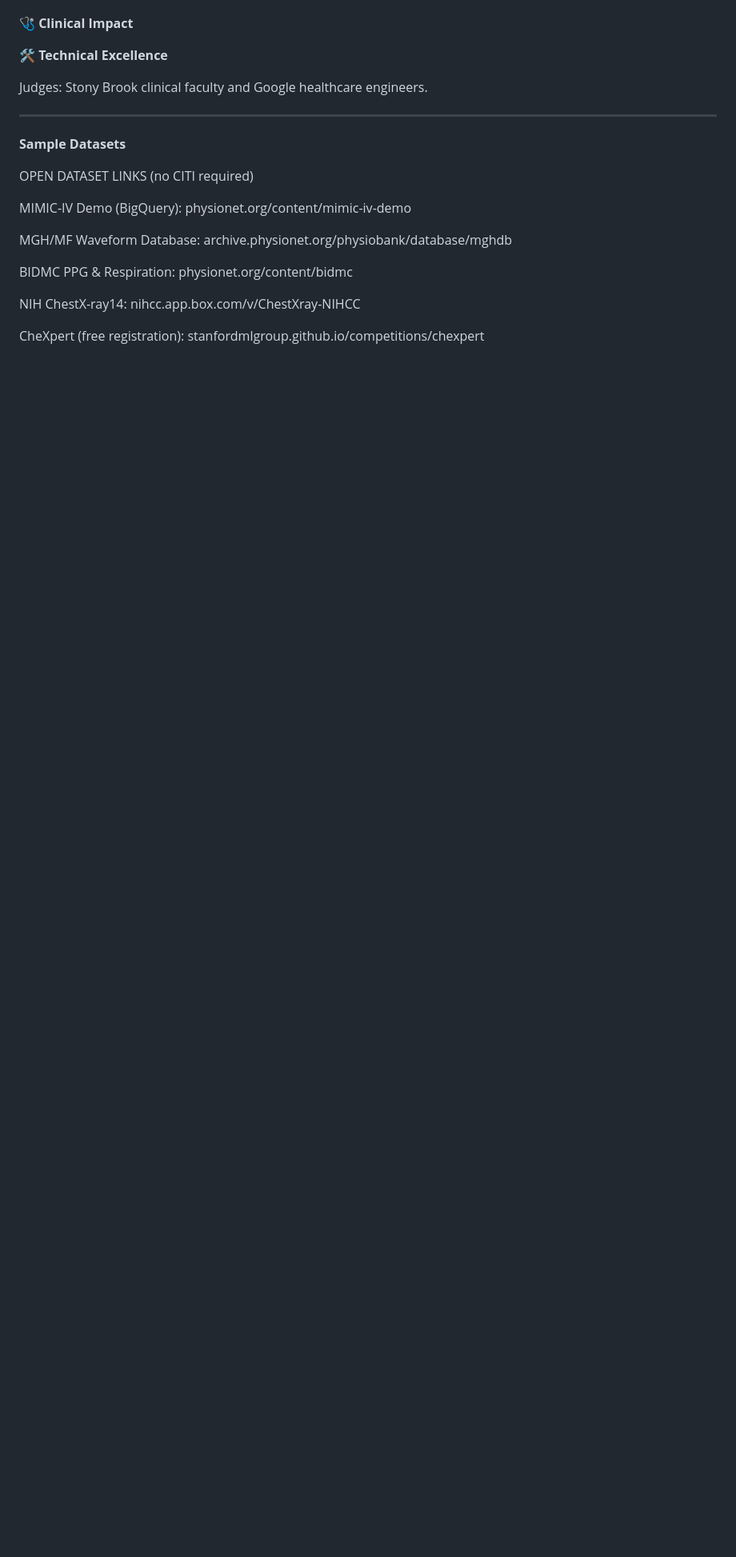
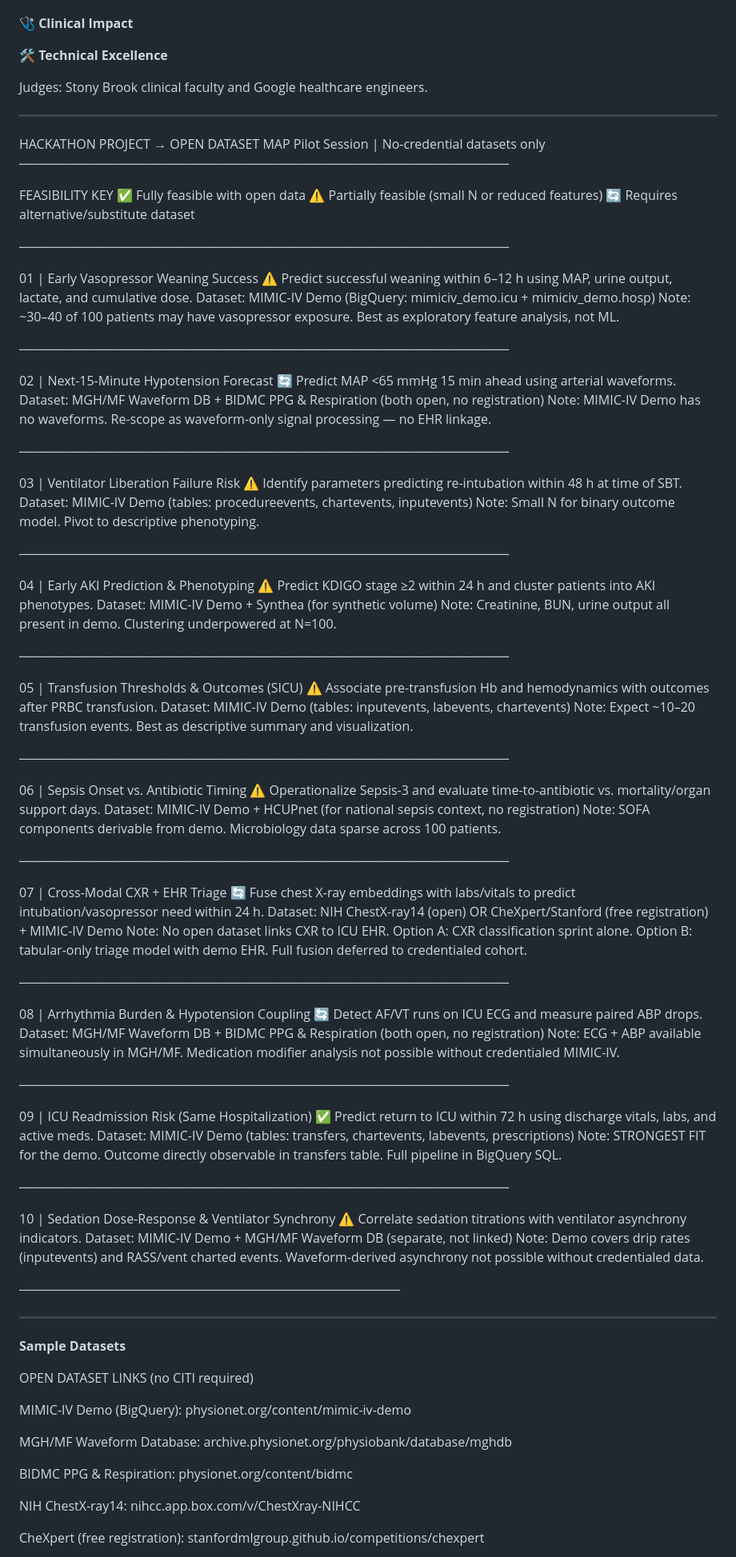
Before and after one commit to WandLZhang/sbu-healthcare-ai-datathon, a Markdown page: slides/slides.md, the part around the change. Shown at 80% size. Rendered like a GitHub page; blank space fills up the shorter version.

Commit message:
Add hackathon project ideas and dataset details
Added a section for hackathon project ideas with feasibility keys and dataset notes.

```diff
--- a/slides/slides.md
+++ b/slides/slides.md
@@ -180,6 +180,89 @@ Judges: Stony Brook clinical faculty and Google healthcare engineers.
 
 ---
 
+HACKATHON PROJECT → OPEN DATASET MAP
+Pilot Session | No-credential datasets only
+──────────────────────────────────────────────────────
+
+FEASIBILITY KEY
+✅ Fully feasible with open data
+⚠️ Partially feasible (small N or reduced features)
+🔄 Requires alternative/substitute dataset
+
+──────────────────────────────────────────────────────
+
+01 | Early Vasopressor Weaning Success ⚠️
+Predict successful weaning within 6–12 h using MAP, urine output, lactate, and cumulative dose.
+Dataset: MIMIC-IV Demo (BigQuery: mimiciv_demo.icu + mimiciv_demo.hosp)
+Note: ~30–40 of 100 patients may have vasopressor exposure. Best as exploratory feature analysis, not ML.
+
+──────────────────────────────────────────────────────
+
+02 | Next-15-Minute Hypotension Forecast 🔄
+Predict MAP <65 mmHg 15 min ahead using arterial waveforms.
+Dataset: MGH/MF Waveform DB + BIDMC PPG & Respiration (both open, no registration)
+Note: MIMIC-IV Demo has no waveforms. Re-scope as waveform-only signal processing — no EHR linkage.
+
+──────────────────────────────────────────────────────
+
+03 | Ventilator Liberation Failure Risk ⚠️
+Identify parameters predicting re-intubation within 48 h at time of SBT.
+Dataset: MIMIC-IV Demo (tables: procedureevents, chartevents, inputevents)
+Note: Small N for binary outcome model. Pivot to descriptive phenotyping.
+
+──────────────────────────────────────────────────────
+
+04 | Early AKI Prediction & Phenotyping ⚠️
+Predict KDIGO stage ≥2 within 24 h and cluster patients into AKI phenotypes.
+Dataset: MIMIC-IV Demo + Synthea (for synthetic volume)
+Note: Creatinine, BUN, urine output all present in demo. Clustering underpowered at N=100.
+
+──────────────────────────────────────────────────────
+
+05 | Transfusion Thresholds & Outcomes (SICU) ⚠️
+Associate pre-transfusion Hb and hemodynamics with outcomes after PRBC transfusion.
+Dataset: MIMIC-IV Demo (tables: inputevents, labevents, chartevents)
+Note: Expect ~10–20 transfusion events. Best as descriptive summary and visualization.
+
+──────────────────────────────────────────────────────
+
+06 | Sepsis Onset vs. Antibiotic Timing ⚠️
+Operationalize Sepsis-3 and evaluate time-to-antibiotic vs. mortality/organ support days.
+Dataset: MIMIC-IV Demo + HCUPnet (for national sepsis context, no registration)
+Note: SOFA components derivable from demo. Microbiology data sparse across 100 patients.
+
+──────────────────────────────────────────────────────
+
+07 | Cross-Modal CXR + EHR Triage 🔄
+Fuse chest X-ray embeddings with labs/vitals to predict intubation/vasopressor need within 24 h.
+Dataset: NIH ChestX-ray14 (open) OR CheXpert/Stanford (free registration) + MIMIC-IV Demo
+Note: No open dataset links CXR to ICU EHR. Option A: CXR classification sprint alone. Option B: tabular-only triage model with demo EHR. Full fusion deferred to credentialed cohort.
+
+──────────────────────────────────────────────────────
+
+08 | Arrhythmia Burden & Hypotension Coupling 🔄
+Detect AF/VT runs on ICU ECG and measure paired ABP drops.
+Dataset: MGH/MF Waveform DB + BIDMC PPG & Respiration (both open, no registration)
+Note: ECG + ABP available simultaneously in MGH/MF. Medication modifier analysis not possible without credentialed MIMIC-IV.
+
+──────────────────────────────────────────────────────
+
+09 | ICU Readmission Risk (Same Hospitalization) ✅
+Predict return to ICU within 72 h using discharge vitals, labs, and active meds.
+Dataset: MIMIC-IV Demo (tables: transfers, chartevents, labevents, prescriptions)
+Note: STRONGEST FIT for the demo. Outcome directly observable in transfers table. Full pipeline in BigQuery SQL.
+
+──────────────────────────────────────────────────────
+
+10 | Sedation Dose-Response & Ventilator Synchrony ⚠️
+Correlate sedation titrations with ventilator asynchrony indicators.
+Dataset: MIMIC-IV Demo + MGH/MF Waveform DB (separate, not linked)
+Note: Demo covers drip rates (inputevents) and RASS/vent charted events. Waveform-derived asynchrony not possible without credentialed data.
+
+──────────────────────────────────────────
+
+---
+
 **Sample Datasets**
 
 
```
